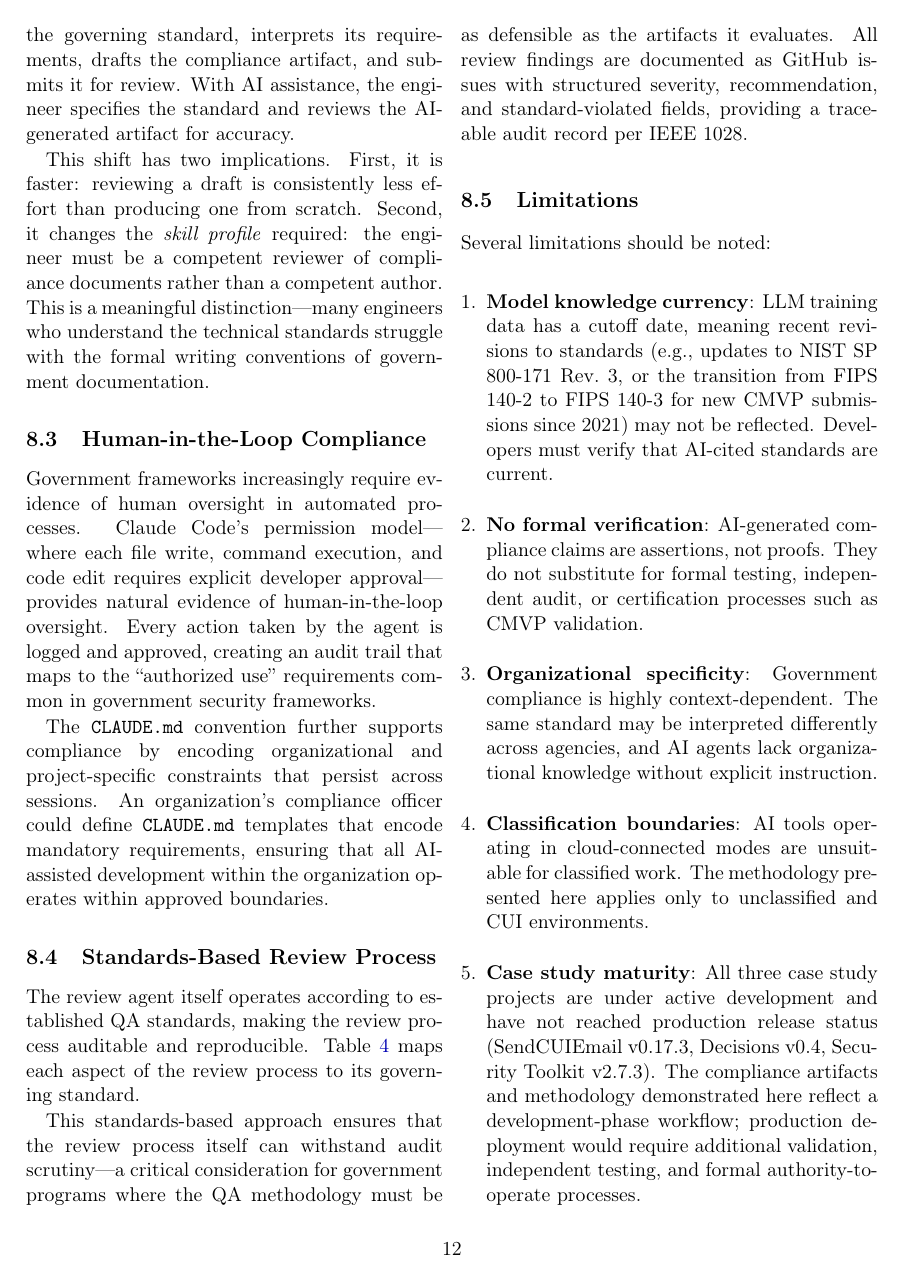
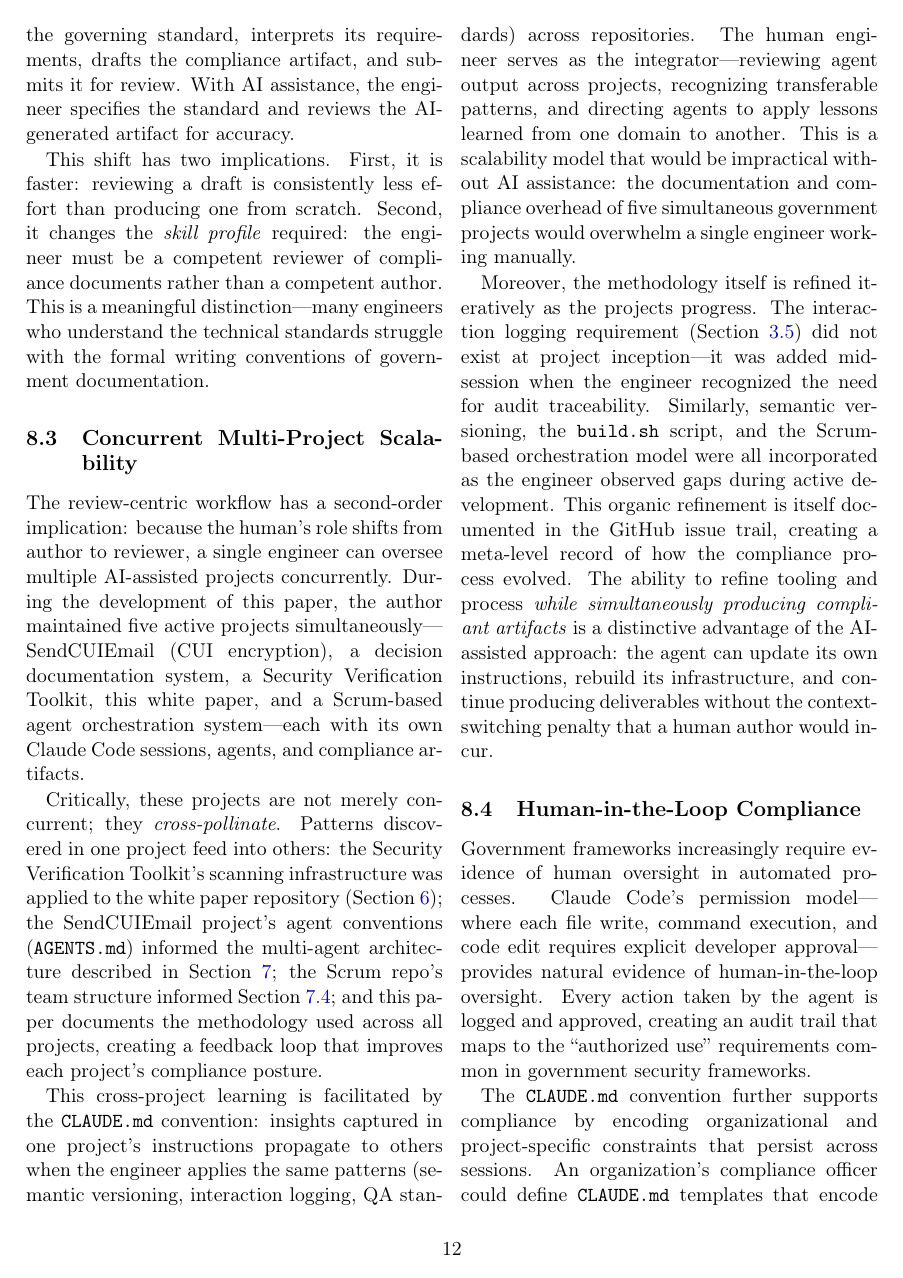
Before and after one commit to brucedombrowski/WhitePaper, a LaTeX paper (whitepaper.tex): page 12 of 15 before the commit and page 12 of 16 after it. Compiled offline with pdfLaTeX.

Commit message:
Add concurrent multi-project scalability discussion
New subsection discusses: single engineer overseeing 5 simultaneous
projects, cross-pollination between repos, and iterative process
refinement documented in the GitHub issue trail.

Addresses issue #17.

Co-Authored-By: Claude Opus 4.6 <noreply@anthropic.com>

```diff
--- a/whitepaper.tex
+++ b/whitepaper.tex
@@ -646,6 +646,16 @@ The most significant shift introduced by AI-assisted compliance development is t
 
 This shift has two implications. First, it is faster: reviewing a draft is consistently less effort than producing one from scratch. Second, it changes the \textit{skill profile} required: the engineer must be a competent reviewer of compliance documents rather than a competent author. This is a meaningful distinction---many engineers who understand the technical standards struggle with the formal writing conventions of government documentation.
 
+\subsection{Concurrent Multi-Project Scalability}
+
+The review-centric workflow has a second-order implication: because the human's role shifts from author to reviewer, a single engineer can oversee multiple AI-assisted projects concurrently. During the development of this paper, the author maintained five active projects simultaneously---SendCUIEmail (CUI encryption), a decision documentation system, a Security Verification Toolkit, this white paper, and a Scrum-based agent orchestration system---each with its own Claude Code sessions, agents, and compliance artifacts.
+
+Critically, these projects are not merely concurrent; they \textit{cross-pollinate}. Patterns discovered in one project feed into others: the Security Verification Toolkit's scanning infrastructure was applied to the white paper repository (Section~\ref{sec:casestudy-toolkit}); the SendCUIEmail project's agent conventions (\texttt{AGENTS.md}) informed the multi-agent architecture described in Section~\ref{sec:agents}; the Scrum repo's team structure informed Section~\ref{sec:scrum}; and this paper documents the methodology used across all projects, creating a feedback loop that improves each project's compliance posture.
+
+This cross-project learning is facilitated by the \texttt{CLAUDE.md} convention: insights captured in one project's instructions propagate to others when the engineer applies the same patterns (semantic versioning, interaction logging, QA standards) across repositories. The human engineer serves as the integrator---reviewing agent output across projects, recognizing transferable patterns, and directing agents to apply lessons learned from one domain to another. This is a scalability model that would be impractical without AI assistance: the documentation and compliance overhead of five simultaneous government projects would overwhelm a single engineer working manually.
+
+Moreover, the methodology itself is refined iteratively as the projects progress. The interaction logging requirement (Section~\ref{sec:methodology-git}) did not exist at project inception---it was added mid-session when the engineer recognized the need for audit traceability. Similarly, semantic versioning, the \texttt{build.sh} script, and the Scrum-based orchestration model were all incorporated as the engineer observed gaps during active development. This organic refinement is itself documented in the GitHub issue trail, creating a meta-level record of how the compliance process evolved. The ability to refine tooling and process \textit{while simultaneously producing compliant artifacts} is a distinctive advantage of the AI-assisted approach: the agent can update its own instructions, rebuild its infrastructure, and continue producing deliverables without the context-switching penalty that a human author would incur.
+
 \subsection{Human-in-the-Loop Compliance}
 
 Government frameworks increasingly require evidence of human oversight in automated processes. Claude Code's permission model---where each file write, command execution, and code edit requires explicit developer approval---provides natural evidence of human-in-the-loop oversight. Every action taken by the agent is logged and approved, creating an audit trail that maps to the ``authorized use'' requirements common in government security frameworks.
```
Also changed, not shown: CHANGELOG.md, whitepaper.pdf.
